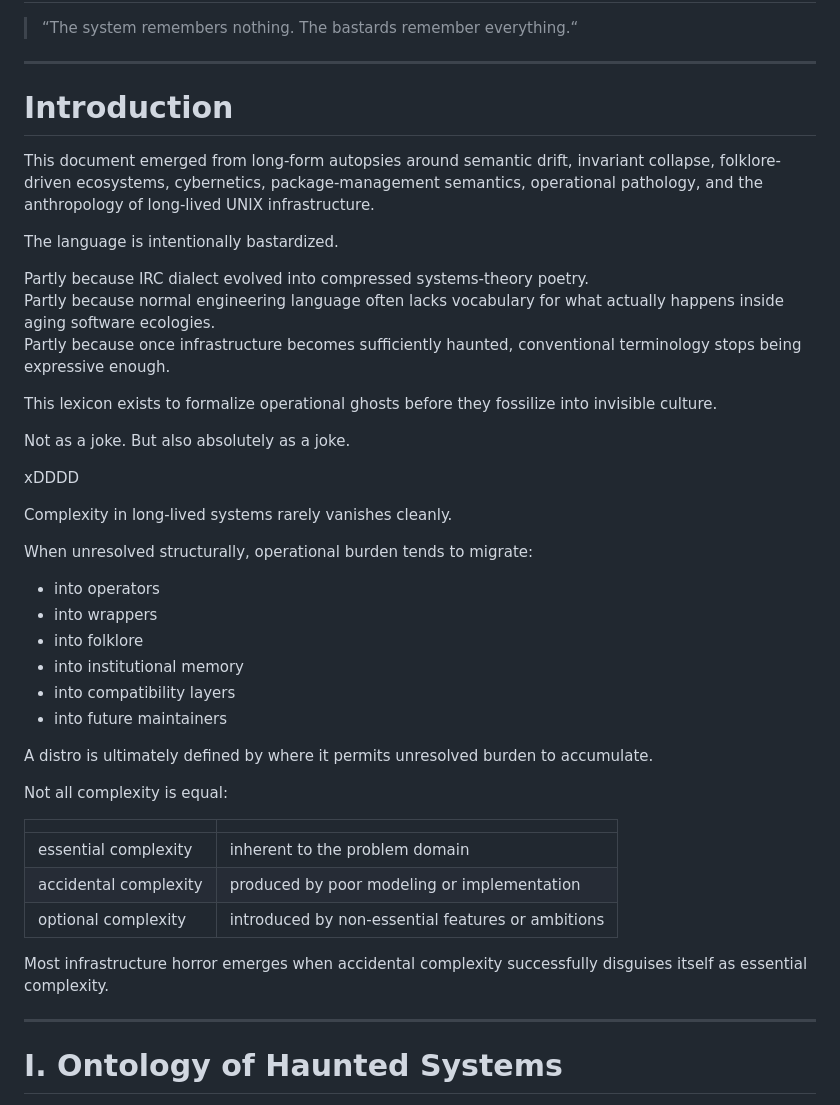
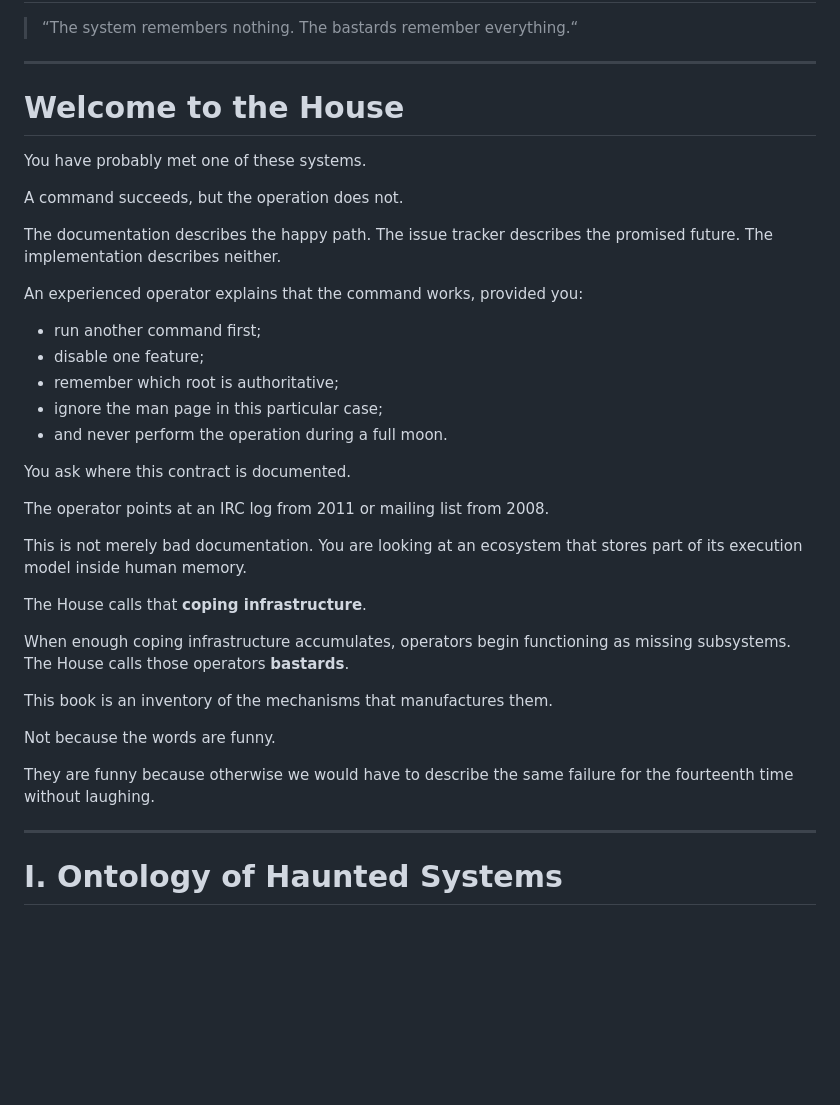
Before and after one commit to zeppe-lin/zeppe-lin.github.io, a Markdown page: src/fieldbook.md, the part around the change. GitHub-like rendering; blank space fills up the shorter version.

Commit message:
docs(fieldbook): refactor Introduction

```diff
--- a/src/fieldbook.md
+++ b/src/fieldbook.md
@@ -11,54 +11,44 @@ title: The Fieldbook
 
 ---
 
-# Introduction
+# Welcome to the House
 
-This document emerged from long-form autopsies around
-semantic drift, invariant collapse, folklore-driven ecosystems,
-cybernetics, package-management semantics, operational pathology,
-and the anthropology of long-lived UNIX infrastructure.
+You have probably met one of these systems.
 
-The language is intentionally bastardized.
+A command succeeds, but the operation does not.
 
-Partly because IRC dialect evolved into compressed systems-theory
-poetry.
-Partly because normal engineering language often lacks vocabulary for
-what actually happens inside aging software ecologies.
-Partly because once infrastructure becomes sufficiently haunted,
-conventional terminology stops being expressive enough.
+The documentation describes the happy path.
+The issue tracker describes the promised future.
+The implementation describes neither.
 
-This lexicon exists to formalize operational ghosts before they
-fossilize into invisible culture.
+An experienced operator explains that the command works, provided you:
 
-Not as a joke.
-But also absolutely as a joke.
+- run another command first;
+- disable one feature;
+- remember which root is authoritative;
+- ignore the man page in this particular case;
+- and never perform the operation during a full moon.
 
-xDDDD
+You ask where this contract is documented.
 
-Complexity in long-lived systems rarely vanishes cleanly.
+The operator points at an IRC log from 2011 or mailing list from 2008.
 
-When unresolved structurally, operational burden tends to migrate:
+This is not merely bad documentation.
+You are looking at an ecosystem that stores part of its execution
+model inside human memory.
 
-- into operators
-- into wrappers
-- into folklore
-- into institutional memory
-- into compatibility layers
-- into future maintainers
+The House calls that **coping infrastructure**.
 
-A distro is ultimately defined by where it permits unresolved burden
-to accumulate.
+When enough coping infrastructure accumulates, operators begin
+functioning as missing subsystems.
+The House calls those operators **bastards**.
 
-Not all complexity is equal:
+This book is an inventory of the mechanisms that manufactures them.
 
-|||
-|---|---|
-| essential complexity  | inherent to the problem domain |
-| accidental complexity | produced by poor modeling or implementation |
-| optional complexity   | introduced by non-essential features or ambitions |
+Not because the words are funny.
 
-Most infrastructure horror emerges when accidental complexity
-successfully disguises itself as essential complexity.
+They are funny because otherwise we would have to describe the same
+failure for the fourteenth time without laughing.
 
 ---
 
```
